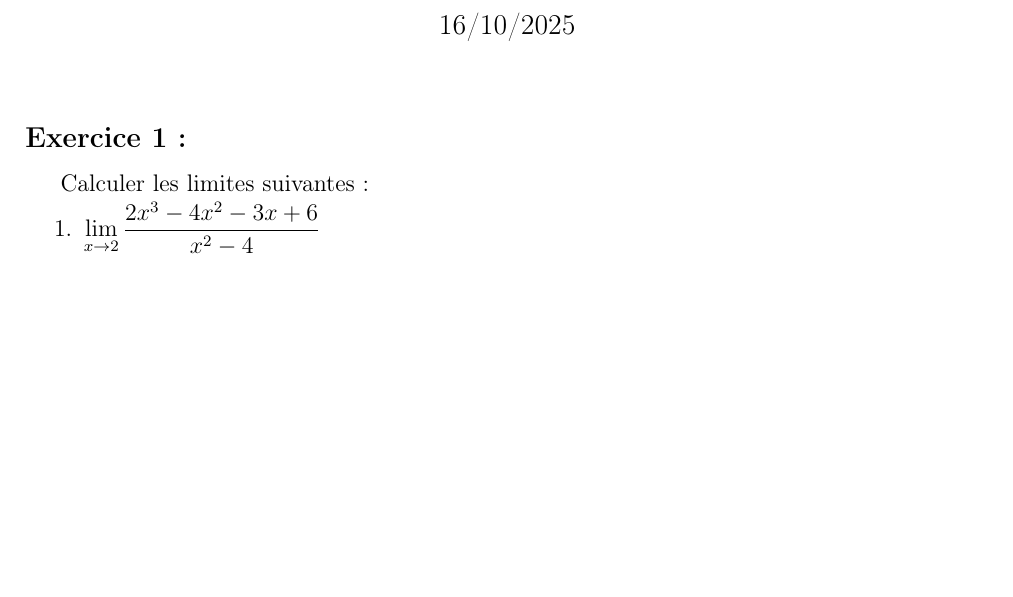
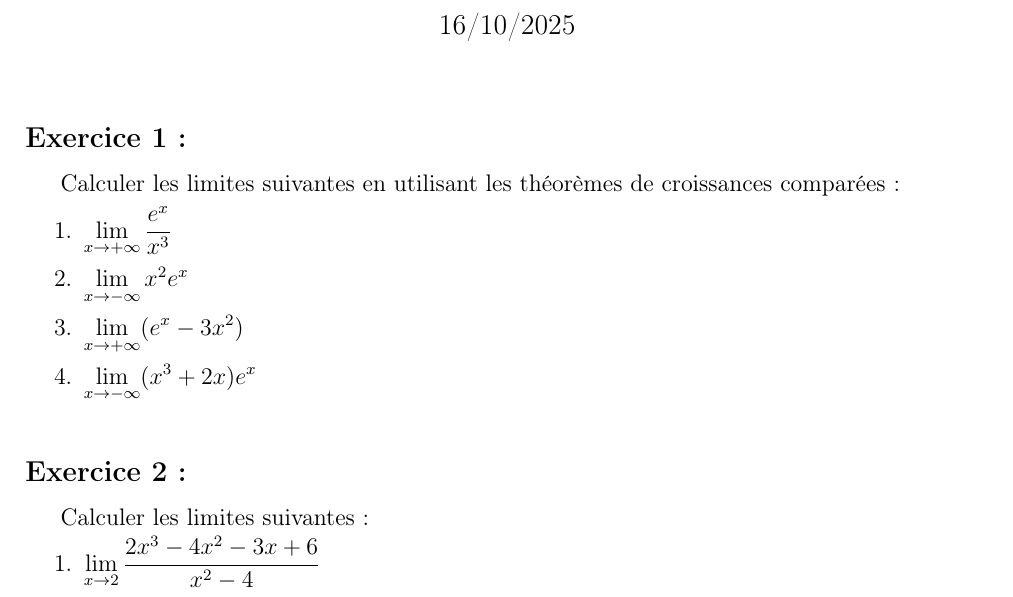
Before and after one commit to mattdubresson/Fiche-exercice-Maximilien-5, a LaTeX document (main.tex): part of page 1 of 2, cut so that both start at the same text, the shorter picture padded with empty space. Compiled offline with pdfLaTeX.

Commit message:
ajout d'un exo

```diff
--- a/main.tex
+++ b/main.tex
@@ -39,6 +39,17 @@
 \maketitle
 
 \subsection*{Exercice 1 :}
+
+Calculer les limites suivantes en utilisant les théorèmes de croissances comparées :
+\begin{enumerate}
+\item  $\displaystyle\lim_{x\to +\infty}\dfrac{e^x}{x^3}$
+\item $\displaystyle\lim_{x\to -\infty} x^2 e^x$
+\item  $\displaystyle\lim_{x\to +\infty}(e^x - 3x^2)$
+\item $\displaystyle\lim_{x\to -\infty}(x^3 + 2x)e^x$
+
+\end{enumerate}
+
+\subsection*{Exercice 2 :}
 Calculer les limites suivantes :
 \begin{enumerate}
     \item $\displaystyle\lim_{x\to 2}\dfrac{2x^3-4x^2-3x+6}{x^2-4}$
```
Also changed, not shown: corrige.tex (+14 -3 lines), corrige.pdf, main.pdf, main.tex (6 more changed lines).
